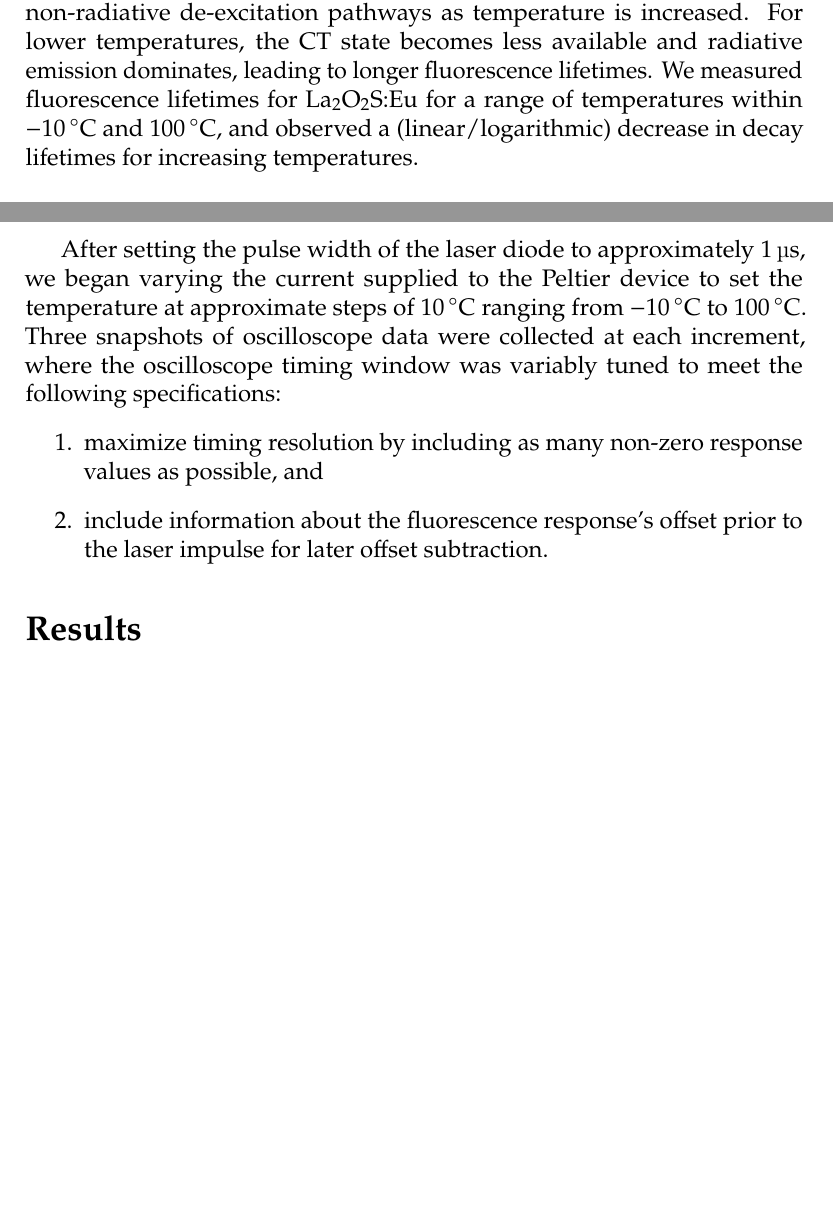
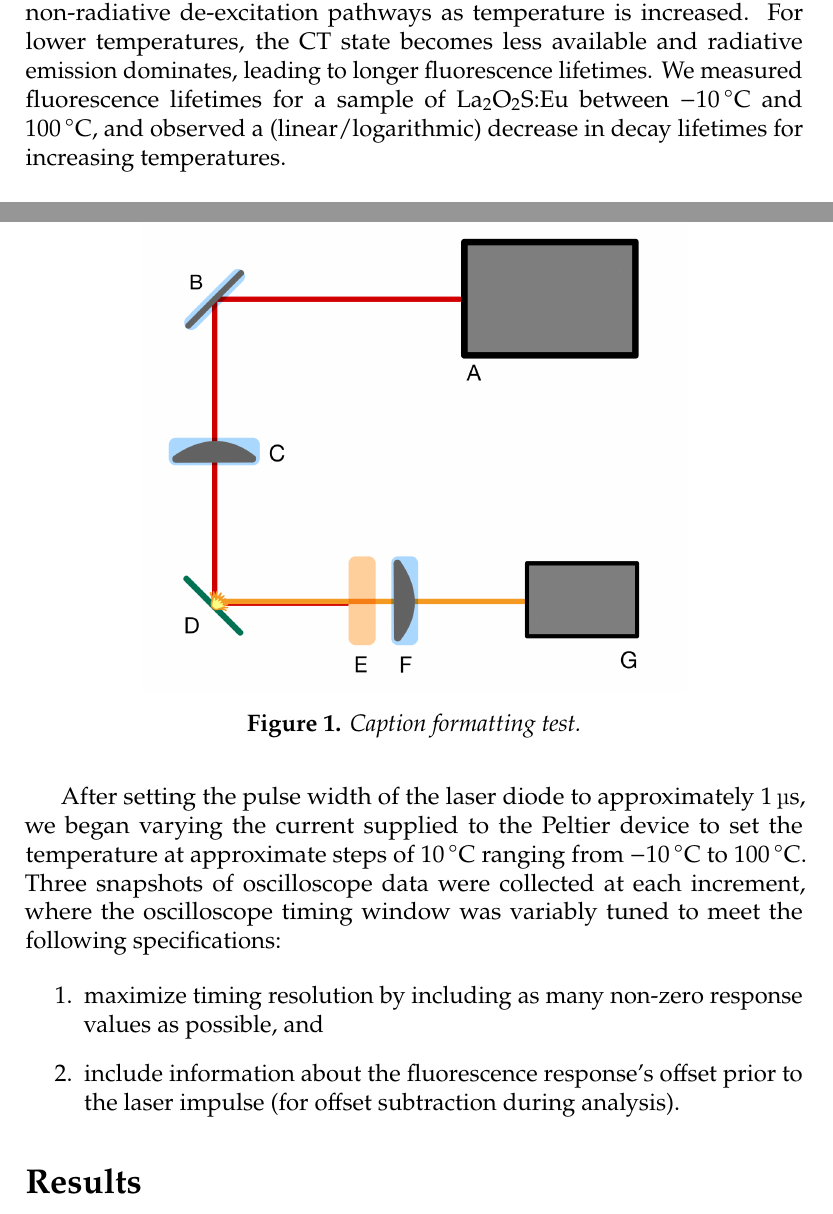
Before and after one commit to headunderheels/PHYS-461, a LaTeX document (2-temperature_flourescence/overleaf/main.tex, which reads 2-temperature_flourescence/overleaf/preamble.tex): two parts of pages 1 and 2 of 2 before the commit and two parts of pages 1 and 2 of 3 after it, joined at a grey line, cut so that both start at the same text, the shorter picture padded with empty space. Compiled offline with pdfLaTeX.

Commit message:
Updated main.tex and preamble, added images

```diff
--- a/2-temperature_flourescence/overleaf/main.tex
+++ b/2-temperature_flourescence/overleaf/main.tex
@@ -9,16 +10,25 @@
   \maketitle
 
   \section*{Introduction}{
-    Europium-doped phosphor compounds can exhibit temperature-dependent flourescence lifetimes for certain emission lines. In europium-doped lanthanum oxysulfide (\ce{La2O2S{:}Eu}), the variable overlap of a charge-transfer (CT) state with the \ce{^{5}D_{i}} energy levels leads to an increased availability of non-radiative de-excitation pathways as temperature is increased. For lower temperatures, the CT state becomes less available and radiative emission dominates, leading to longer fluorescence lifetimes. We measured fluorescence lifetimes for \ce{La2O2S{:}Eu} for a range of temperatures within \SI{-10}{\degreeCelsius} and \SI{100}{\degreeCelsius}, and observed a (linear/logarithmic) decrease in decay lifetimes for increasing temperatures.
+    Europium-doped phosphor compounds can exhibit temperature-dependent flourescence lifetimes for certain emission lines. In europium-doped lanthanum oxysulfide (\ce{La2O2S{:}Eu}), the variable overlap of a charge-transfer (CT) state with the \ce{^{5}D_{i}} energy levels leads to an increased availability of non-radiative de-excitation pathways as temperature is increased. For lower temperatures, the CT state becomes less available and radiative emission dominates, leading to longer fluorescence lifetimes. We measured fluorescence lifetimes for a sample of \ce{La2O2S{:}Eu} between \SI{-10}{\degreeCelsius} and \SI{100}{\degreeCelsius}, and observed a (linear/logarithmic) decrease in decay lifetimes for increasing temperatures.
   }
 
   \section*{Methods}{
+
+  \begin{figure}[h]
+    \centering
+    \includegraphics[width=0.7\linewidth]{experiment_diagram}
+    \caption{Caption formatting test.}
+    \label{fig:setup}
+  \end{figure}
+
     To modulate its temperature, the phosphor sample was mounted on a Peltier device attached to a manually-variable current source. Focused light from a pulsing laser diode shone on the surface of the sample, causing fluorescence at the \SI{514}{\nm}, \ce{^{5}D2} emission line (among others). Fluoresced light was then band-passed and focused into a photomultiplier tube (PMT). The PMT-amplified fluorescence response signal was then passed with the original impulse signal to be overlayed on a digital oscilloscope for data collection.
 
     After setting the pulse width of the laser diode to approximately \SI{1}{\micro\second}, we began varying the current supplied to the Peltier device to set the temperature at approximate steps of \SI{10}{\degreeCelsius} ranging from \SI{-10}{\degreeCelsius} to \SI{100}{\degreeCelsius}. Three snapshots of oscilloscope data were collected at each increment, where the oscilloscope timing window was variably tuned to meet the following specifications:
+
       \begin{enumerate}
         \item maximize timing resolution by including as many non-zero response values as possible, and
-        \item include information about the fluorescence response's offset prior to the laser impulse for later offset subtraction.
+        \item include information about the fluorescence response's offset prior to the laser impulse (for offset subtraction during analysis).
       \end{enumerate}
 
 
--- a/2-temperature_flourescence/overleaf/preamble.tex
+++ b/2-temperature_flourescence/overleaf/preamble.tex
@@ -7,6 +7,9 @@
 \usepackage{lipsum} % Dummy text
 \usepackage{mhchem}
 \usepackage{siunitx}
+\usepackage{graphicx}
+  \graphicspath{{./images/}}
+\usepackage{subcaption}
 
 \contourlength{0.3pt} % Default contour length
 
@@ -18,3 +21,9 @@
   \uline{\phantom{#4}}\llap{\contour{white}{#4}}%
   \endgroup%
 }
+
+\DeclareCaptionFormat{custom}
+{%
+    \textbf{#1.} \textit{#3}
+}
+\captionsetup{format=custom}
```
Also changed, not shown: 2-temperature_flourescence/overleaf/images/experiment_diagram.jpg (added), 2-temperature_flourescence/overleaf/main.pdf, 2-temperature_flourescence/overleaf/main.tex (1 more changed lines), 8 other files.
